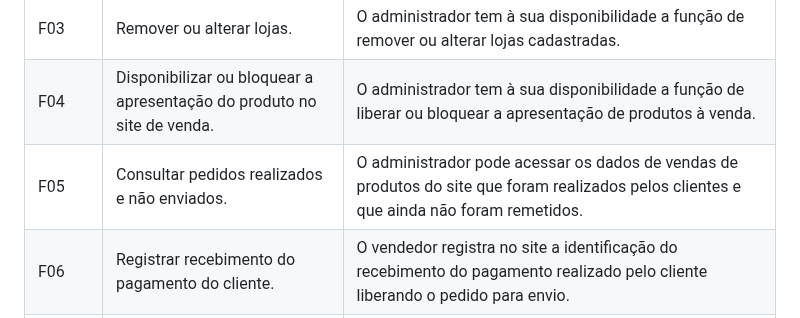
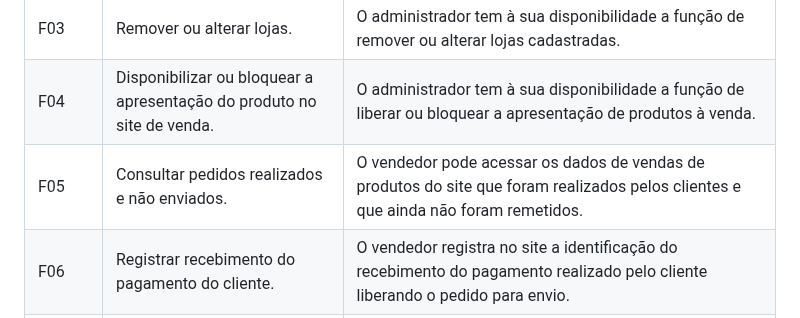
Before and after one commit to PI-InfoWeb-CNAT/2023-Soul_Arte, a Markdown page: docs/Documento_de_Visao.md, the part around the change. Rendered like a GitHub page.

Commit message:
Update Documento_de_Visao.md
Revisão do documento de visão sob a supervisão do orientador

```diff
--- a/docs/Documento_de_Visao.md
+++ b/docs/Documento_de_Visao.md
@@ -59,7 +59,7 @@ Em resumo, nosso projeto consiste em um ambiente virtual específico para venda
 | F02	| Adicionar, remover ou alterar categorias de produtos.	| O administrador tem à sua disponibilidade a função de adicionar, remover ou alterar categorias de produtos comercializados no site.
 | F03	| Remover ou alterar lojas.	| O administrador tem à sua disponibilidade a função de remover ou alterar lojas cadastradas.
 | F04	| Disponibilizar ou bloquear a apresentação do produto no site de venda.	| O administrador tem à sua disponibilidade a função de liberar ou bloquear a apresentação de produtos à venda.
-| F05	| Consultar pedidos realizados e não enviados.	| O administrador pode acessar os dados de vendas de produtos do site que foram realizados pelos clientes e que ainda não foram remetidos.
+| F05	| Consultar pedidos realizados e não enviados.	| O vendedor pode acessar os dados de vendas de produtos do site que foram realizados pelos clientes e que ainda não foram remetidos.
 | F06	| Registrar recebimento do pagamento do cliente.	| O vendedor registra no site a identificação do recebimento do pagamento realizado pelo cliente liberando o pedido para envio.
 | F07	| Registrar o envio do pedido.	| O vendedor informa no site a forma de envio do pedido ao cliente.
 | F08	| Visualizar produtos.	| O usuário visualiza os produtos disponíveis filtrando por categorias ou por um trecho do nome do produto.
```
